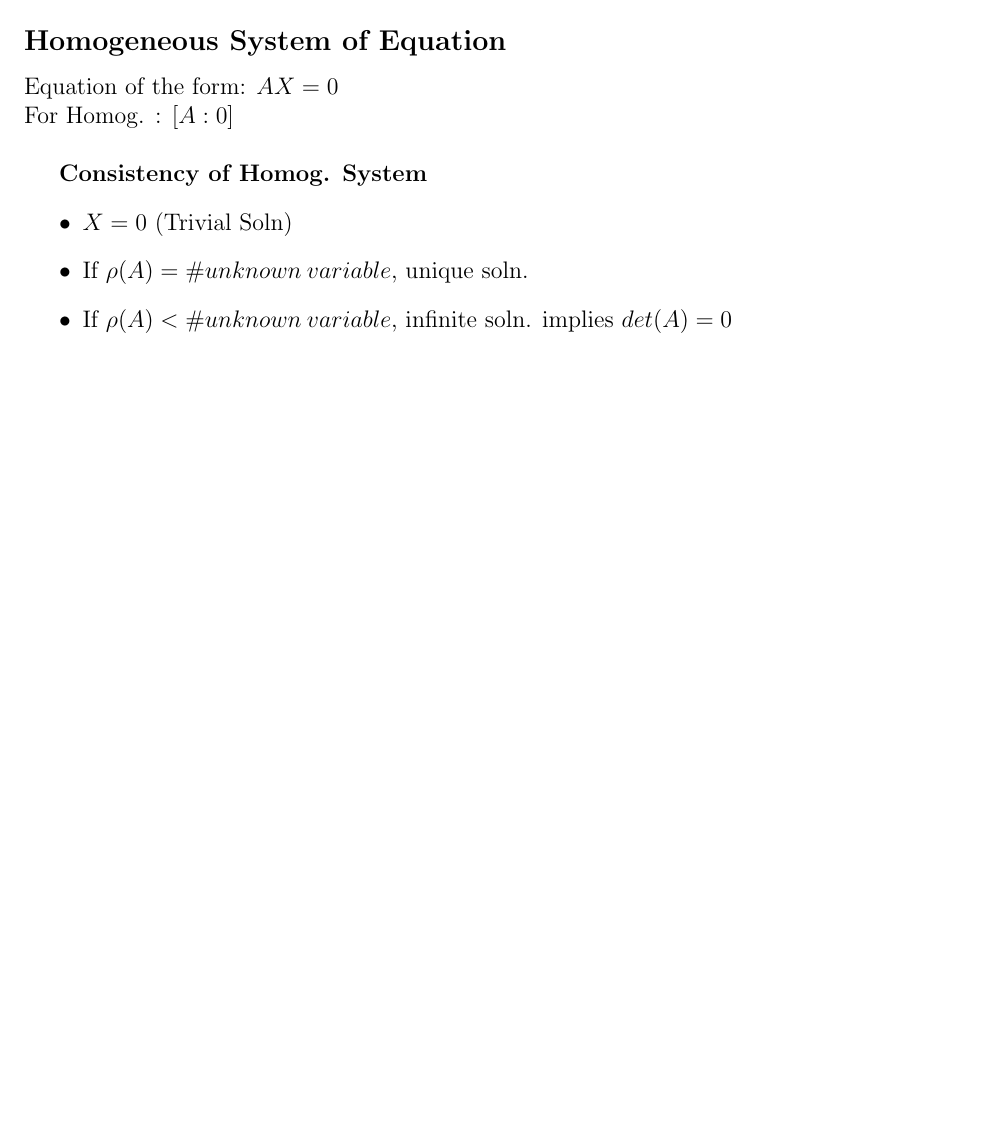
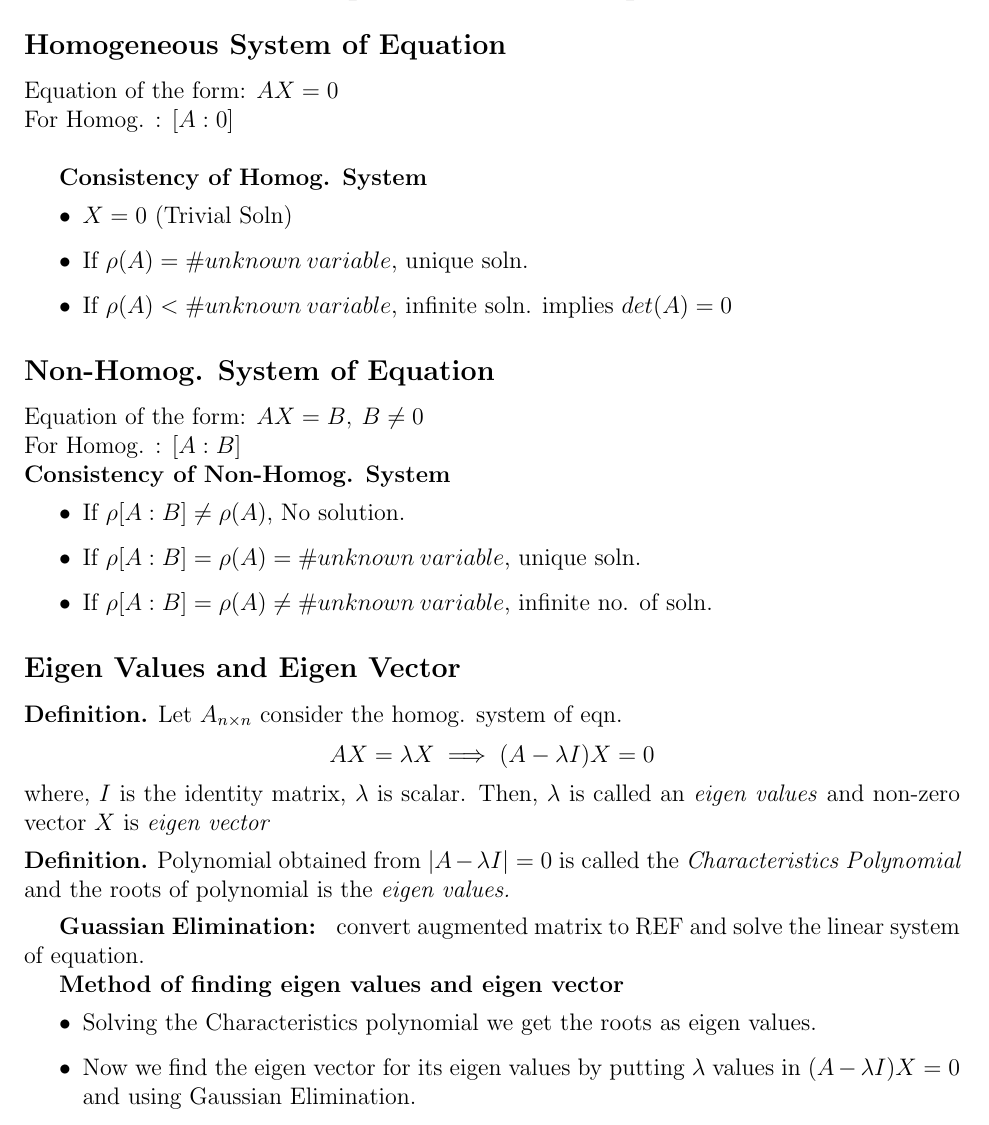
Before and after one commit to hdb7/Math-notes, a LaTeX document (la.tex): part of page 5 of 5, cut so that both start at the same text, the shorter picture padded with empty space. Compiled offline with pdfLaTeX.

Commit message:
eigen values & vector

```diff
--- a/la.tex
+++ b/la.tex
@@ -307,5 +307,34 @@ For Homog. : $[A:0]$ \\
 	\item If $\rho (A) < \# unknown \:variable$, infinite soln. implies $det(A)=0$
 \end{itemize}
 
+\subsection*{Non-Homog. System of Equation}
+Equation of the form: $AX=B, \: B \not=0$ \\
+For Homog. : $[A:B]$ \\
+\textbf{Consistency of Non-Homog. System}
+\begin{itemize}
+	\item If $\rho[A:B] \not= \rho(A)$, No solution.
+	\item If $\rho [A:B] = \rho(A) = \# unknown\: variable$, unique soln.
+	\item If $\rho [A:B] = \rho (A) \not = \# unknown \:variable$, infinite no. of soln.
+\end{itemize}
+
+\subsection*{Eigen Values and Eigen Vector}
+\begin{defn}\normalfont
+	Let $A_{n \times n}$ consider the homog. system of eqn.
+	$$ AX = \lambda X \implies (A-\lambda I)X=0$$
+	where, $I$ is the identity matrix, $\lambda$ is scalar. Then, $\lambda$ is called an \textit{eigen values} and non-zero vector $X$ is \textit{eigen vector}
+\end{defn}
+\begin{defn}\normalfont
+	Polynomial obtained from $|A-\lambda I|=0$ is called the \textit{Characteristics Polynomial} and the roots of polynomial is the \textit{eigen values.}
+\end{defn}
+
+\textbf{Guassian Elimination: } convert augmented matrix to REF and solve the linear system of equation.
+
+\textbf{Method of finding eigen values and eigen vector}
+\begin{itemize}
+	\item Solving the Characteristics polynomial we get the roots as eigen values.
+	\item Now we find the eigen vector for its eigen values by putting $\lambda$ values in $(A-\lambda I)X=0$ and using Gaussian Elimination.
+\end{itemize}
+
+
 
 \end{document}
```
Also changed, not shown: la.pdf.
